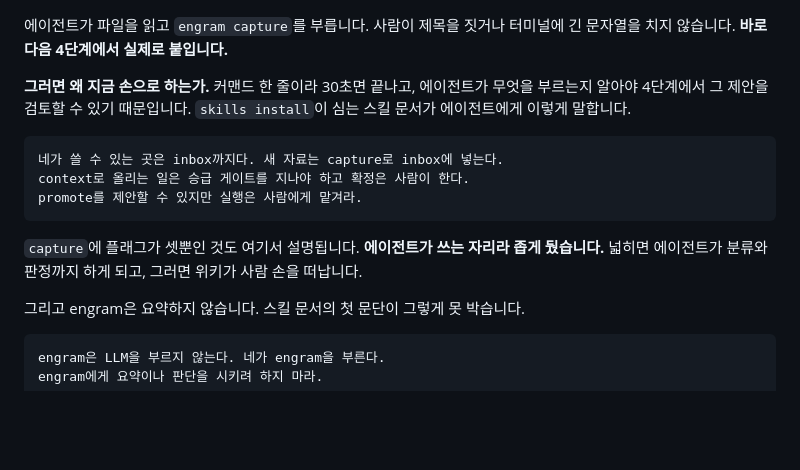
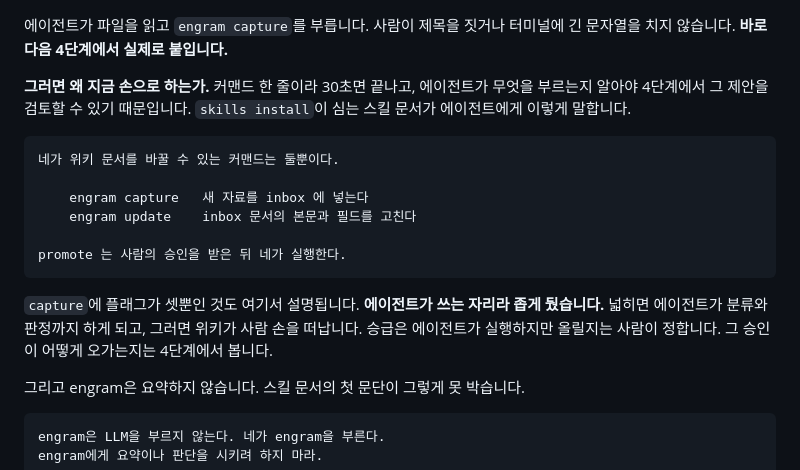
Before and after one commit to neocode24/engram, a Markdown page: docs/course/hands-on.md, the part around the change. GitHub-like rendering; blank space fills up the shorter version.

Commit message:
docs: 핸즈온 3단계의 스킬 인용을 현재 승인 흐름에 맞춘다 (ADR 0057)

````diff
--- a/docs/course/hands-on.md
+++ b/docs/course/hands-on.md
@@ -841,12 +841,15 @@ engram capture --title "배포 실패 스레드" < $MATERIALS/슬랙-스레드.t
 **그러면 왜 지금 손으로 하는가.** 커맨드 한 줄이라 30초면 끝나고, 에이전트가 무엇을 부르는지 알아야 4단계에서 그 제안을 검토할 수 있기 때문입니다. `skills install`이 심는 스킬 문서가 에이전트에게 이렇게 말합니다.
 
 ```
-네가 쓸 수 있는 곳은 inbox까지다. 새 자료는 capture로 inbox에 넣는다.
-context로 올리는 일은 승급 게이트를 지나야 하고 확정은 사람이 한다.
-promote를 제안할 수 있지만 실행은 사람에게 맡겨라.
-```
-
-`capture`에 플래그가 셋뿐인 것도 여기서 설명됩니다. **에이전트가 쓰는 자리라 좁게 뒀습니다.** 넓히면 에이전트가 분류와 판정까지 하게 되고, 그러면 위키가 사람 손을 떠납니다.
+네가 위키 문서를 바꿀 수 있는 커맨드는 둘뿐이다.
+
+    engram capture   새 자료를 inbox 에 넣는다
+    engram update    inbox 문서의 본문과 필드를 고친다
+
+promote 는 사람의 승인을 받은 뒤 네가 실행한다.
+```
+
+`capture`에 플래그가 셋뿐인 것도 여기서 설명됩니다. **에이전트가 쓰는 자리라 좁게 뒀습니다.** 넓히면 에이전트가 분류와 판정까지 하게 되고, 그러면 위키가 사람 손을 떠납니다. 승급은 에이전트가 실행하지만 올릴지는 사람이 정합니다. 그 승인이 어떻게 오가는지는 4단계에서 봅니다.
 
 그리고 engram은 요약하지 않습니다. 스킬 문서의 첫 문단이 그렇게 못 박습니다.
 
````
